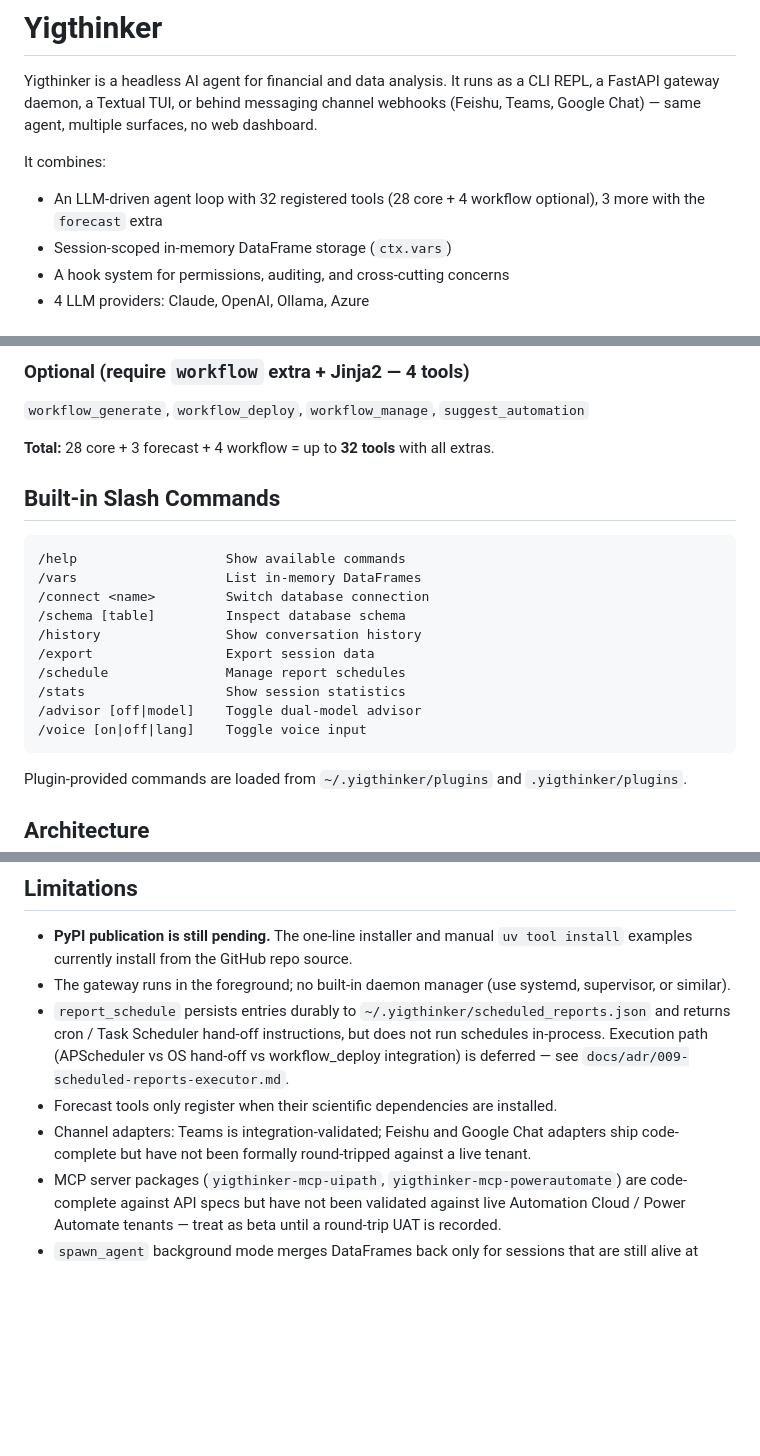
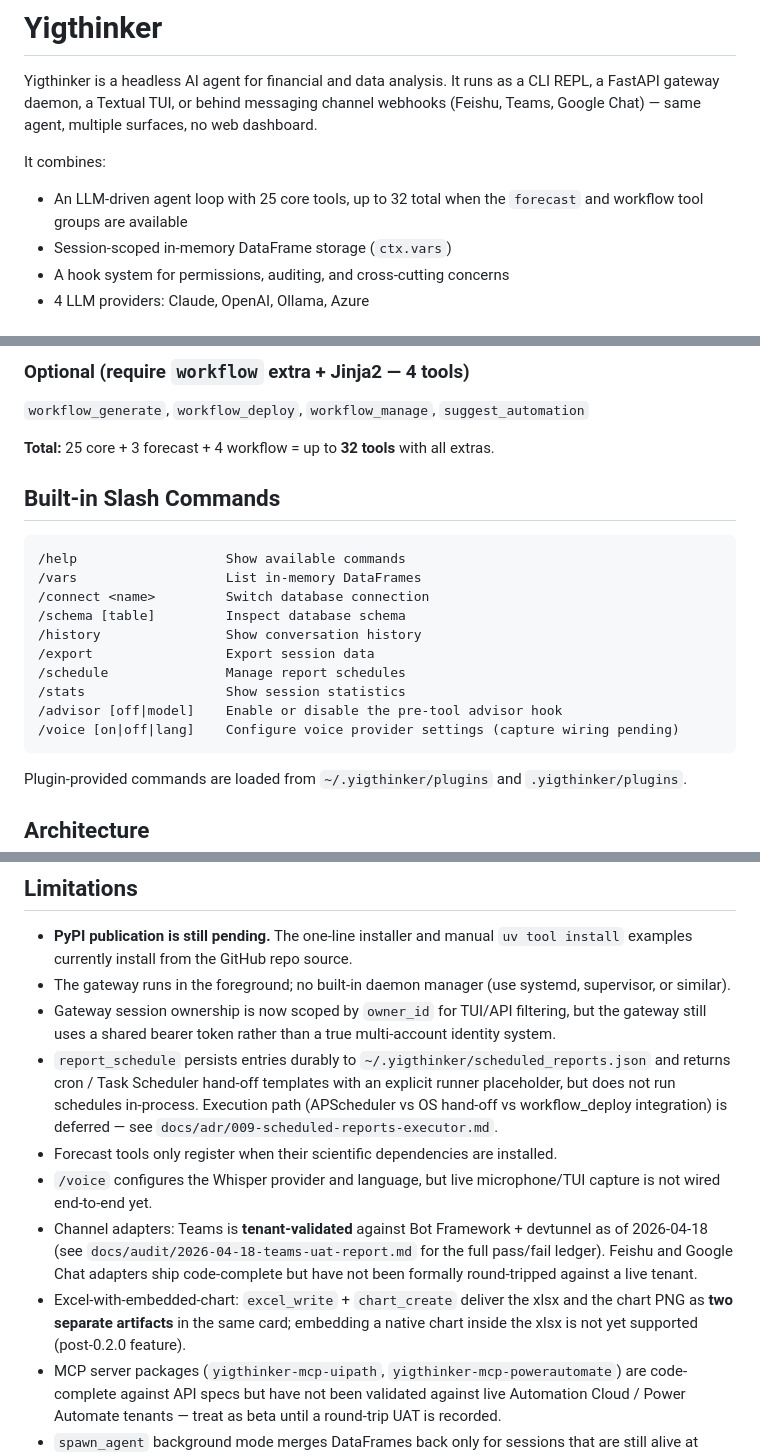
Before and after one commit to Henghenggao/Yigthinker, a Markdown page: README.md, 3 parts joined by grey strips. Rendered like a GitHub page; blank space fills up the shorter version.

Commit message:
docs(readme): Teams tenant-validated + Excel-with-chart gap disclosed
Post-UAT honest disclosure per docs/audit/2026-04-18-teams-uat-report.md.

Co-Authored-By: Claude Opus 4.7 (1M context) <noreply@anthropic.com>

````diff
--- a/README.md
+++ b/README.md
@@ -4,7 +4,7 @@ Yigthinker is a headless AI agent for financial and data analysis. It runs as a
 
 It combines:
 
-- An LLM-driven agent loop with 32 registered tools (28 core + 4 workflow optional), 3 more with the `forecast` extra
+- An LLM-driven agent loop with 25 core tools, up to 32 total when the `forecast` and workflow tool groups are available
 - Session-scoped in-memory DataFrame storage (`ctx.vars`)
 - A hook system for permissions, auditing, and cross-cutting concerns
 - 4 LLM providers: Claude, OpenAI, Ollama, Azure
@@ -155,7 +155,7 @@ Ollama requires no API key — it uses the local HTTP endpoint at `http://localh
 
 `workflow_generate`, `workflow_deploy`, `workflow_manage`, `suggest_automation`
 
-**Total:** 28 core + 3 forecast + 4 workflow = up to **32 tools** with all extras.
+**Total:** 25 core + 3 forecast + 4 workflow = up to **32 tools** with all extras.
 
 ## Built-in Slash Commands
 
@@ -168,8 +168,8 @@ Ollama requires no API key — it uses the local HTTP endpoint at `http://localh
 /export                 Export session data
 /schedule               Manage report schedules
 /stats                  Show session statistics
-/advisor [off|model]    Toggle dual-model advisor
-/voice [on|off|lang]    Toggle voice input
+/advisor [off|model]    Enable or disable the pre-tool advisor hook
+/voice [on|off|lang]    Configure voice provider settings (capture wiring pending)
 ```
 
 Plugin-provided commands are loaded from `~/.yigthinker/plugins` and `.yigthinker/plugins`.
@@ -271,9 +271,12 @@ Current workspace status:
 
 - **PyPI publication is still pending.** The one-line installer and manual `uv tool install` examples currently install from the GitHub repo source.
 - The gateway runs in the foreground; no built-in daemon manager (use systemd, supervisor, or similar).
-- `report_schedule` persists entries durably to `~/.yigthinker/scheduled_reports.json` and returns cron / Task Scheduler hand-off instructions, but does not run schedules in-process. Execution path (APScheduler vs OS hand-off vs workflow_deploy integration) is deferred — see `docs/adr/009-scheduled-reports-executor.md`.
+- Gateway session ownership is now scoped by `owner_id` for TUI/API filtering, but the gateway still uses a shared bearer token rather than a true multi-account identity system.
+- `report_schedule` persists entries durably to `~/.yigthinker/scheduled_reports.json` and returns cron / Task Scheduler hand-off templates with an explicit runner placeholder, but does not run schedules in-process. Execution path (APScheduler vs OS hand-off vs workflow_deploy integration) is deferred — see `docs/adr/009-scheduled-reports-executor.md`.
 - Forecast tools only register when their scientific dependencies are installed.
-- Channel adapters: Teams is integration-validated; Feishu and Google Chat adapters ship code-complete but have not been formally round-tripped against a live tenant.
+- `/voice` configures the Whisper provider and language, but live microphone/TUI capture is not wired end-to-end yet.
+- Channel adapters: Teams is **tenant-validated** against Bot Framework + devtunnel as of 2026-04-18 (see `docs/audit/2026-04-18-teams-uat-report.md` for the full pass/fail ledger). Feishu and Google Chat adapters ship code-complete but have not been formally round-tripped against a live tenant.
+- Excel-with-embedded-chart: `excel_write` + `chart_create` deliver the xlsx and the chart PNG as **two separate artifacts** in the same card; embedding a native chart inside the xlsx is not yet supported (post-0.2.0 feature).
 - MCP server packages (`yigthinker-mcp-uipath`, `yigthinker-mcp-powerautomate`) are code-complete against API specs but have not been validated against live Automation Cloud / Power Automate tenants — treat as beta until a round-trip UAT is recorded.
 - `spawn_agent` background mode merges DataFrames back only for sessions that are still alive at completion; parent eviction skips the merge with a warning (by design).
 - SQL queries pass LLM-generated SQL directly; use read-only database users for safety.
````
Also changed, not shown: other parts of README.md (+1 -1 lines).
